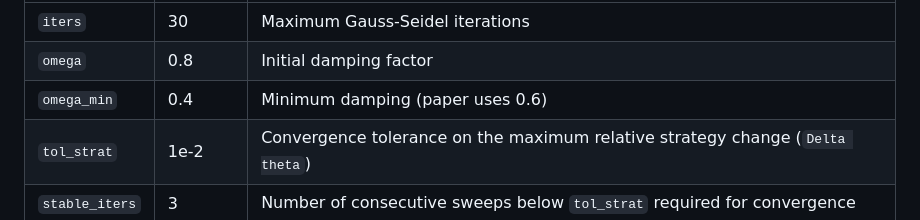
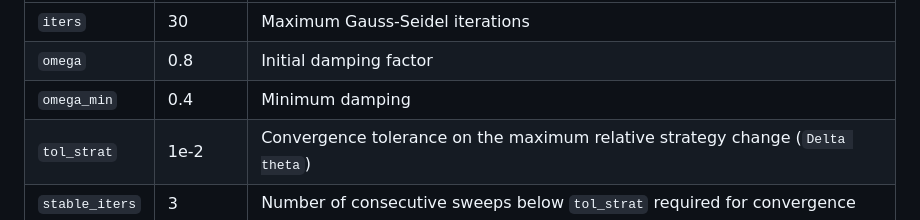
Before and after one commit to Acsekoe/SolarGeoRisk_EPEC_intertemporal, a Markdown page: README.md, the part around the change. GitHub-like rendering.

Commit message:
Clarify minimum damping parameter description
Removed reference to paper's damping value for clarity.

```diff
--- a/README.md
+++ b/README.md
@@ -59,7 +59,7 @@ Key `RunConfig` settings to tune convergence:
 |-----------|---------|-------------|
 | `iters` | 30 | Maximum Gauss-Seidel iterations |
 | `omega` | 0.8 | Initial damping factor |
-| `omega_min` | 0.4 | Minimum damping (paper uses 0.6) |
+| `omega_min` | 0.4 | Minimum damping  |
 | `tol_strat` | 1e-2 | Convergence tolerance on the maximum relative strategy change (`Delta theta`) |
 | `stable_iters` | 3 | Number of consecutive sweeps below `tol_strat` required for convergence |
 
```
